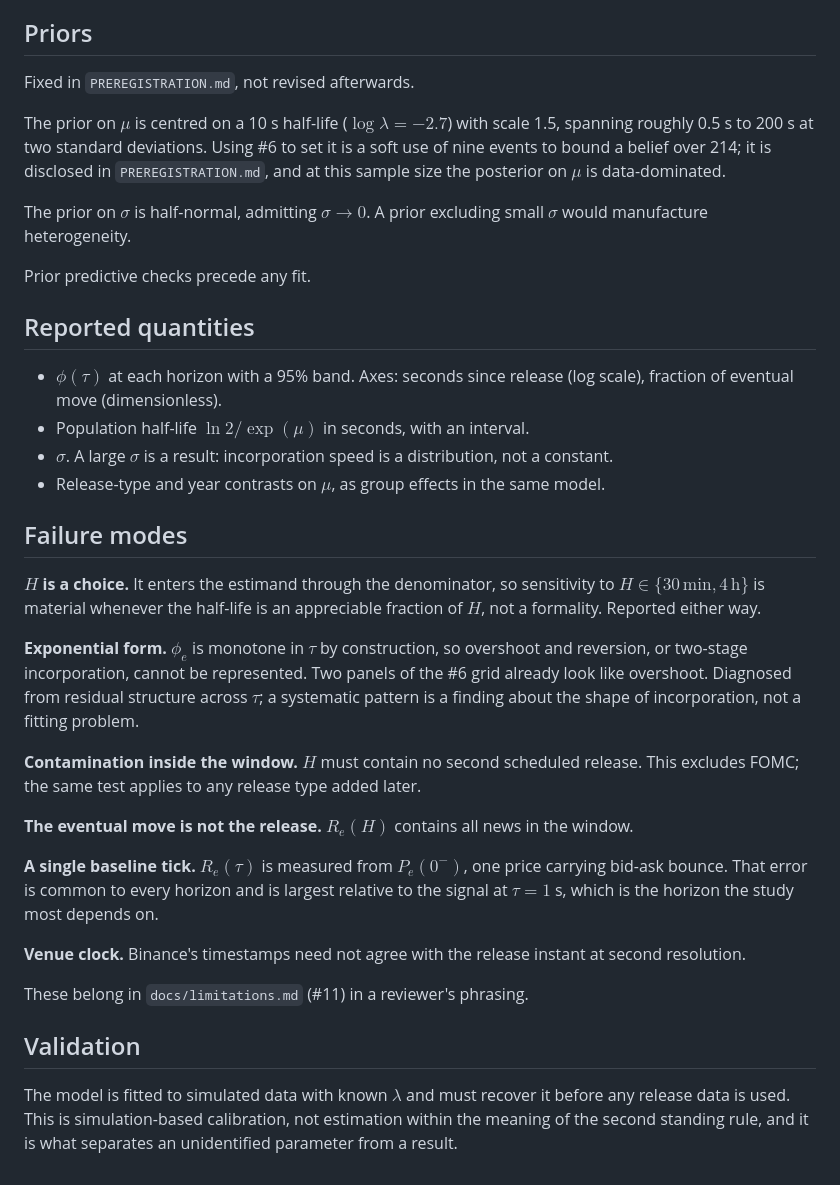
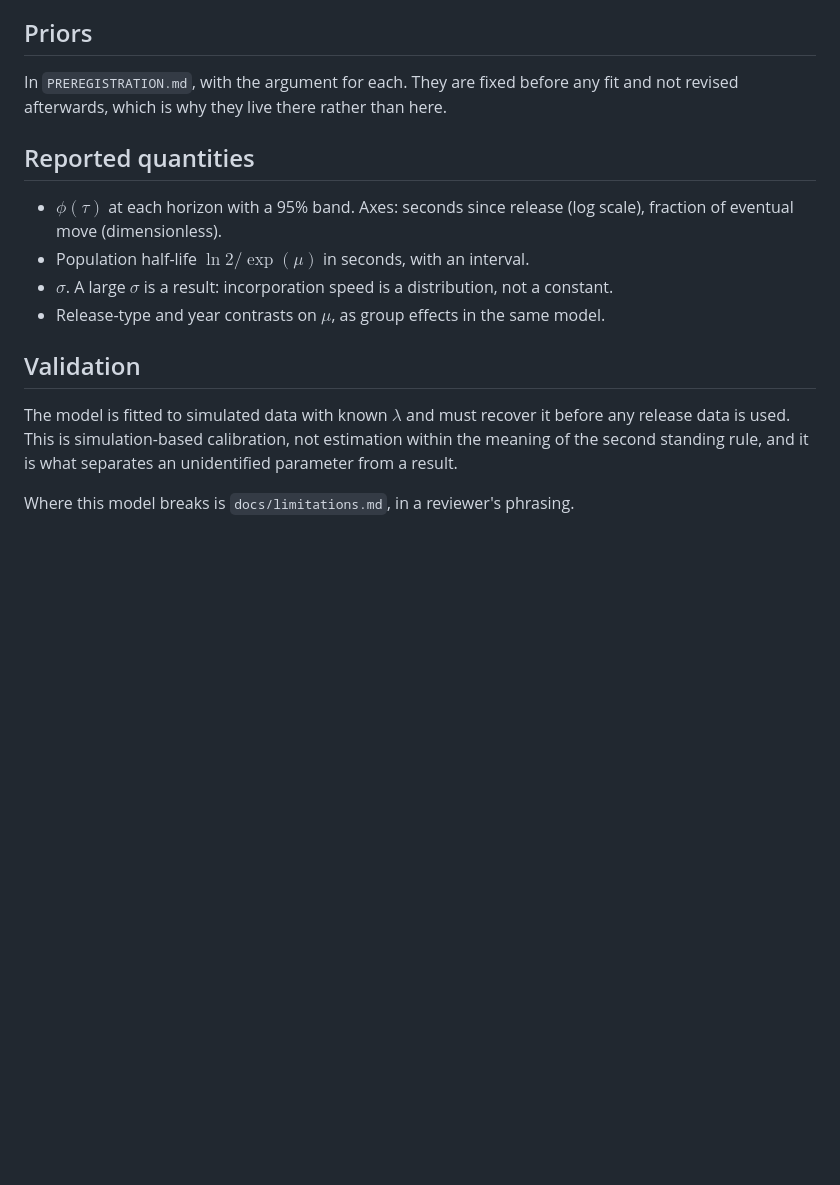
Before and after one commit to i-staykov/proj-price-discovery, a Markdown page: docs/framings/fraction-of-move.md, the part around the change. GitHub-like rendering; blank space fills up the shorter version.

Commit message:
Stop duplicating the limitations in the model document (#12)
Failure modes restated docs/limitations.md at lower quality. The one objection
that lived only there, that one hour is an arbitrary horizon, moves across.

Priors now point to PREREGISTRATION.md rather than being stated in two places
that could drift apart.

```diff
--- a/docs/framings/fraction-of-move.md
+++ b/docs/framings/fraction-of-move.md
@@ -84,17 +84,8 @@ the joint posterior is sampled. Reported intervals are quantiles of the draws.
 
 ## Priors
 
-Fixed in `PREREGISTRATION.md`, not revised afterwards.
-
-The prior on $\mu$ is centred on a 10 s half-life ($\log\lambda = -2.7$) with scale 1.5, spanning
-roughly 0.5 s to 200 s at two standard deviations. Using #6 to set it is a soft use of nine events
-to bound a belief over 214; it is disclosed in `PREREGISTRATION.md`, and at this sample size the
-posterior on $\mu$ is data-dominated.
-
-The prior on $\sigma$ is half-normal, admitting $\sigma \to 0$. A prior excluding small $\sigma$
-would manufacture heterogeneity.
-
-Prior predictive checks precede any fit.
+In `PREREGISTRATION.md`, with the argument for each. They are fixed before any fit and not revised
+afterwards, which is why they live there rather than here.
 
 ## Reported quantities
 
@@ -104,32 +95,10 @@ Prior predictive checks precede any fit.
 - $\sigma$. A large $\sigma$ is a result: incorporation speed is a distribution, not a constant.
 - Release-type and year contrasts on $\mu$, as group effects in the same model.
 
-## Failure modes
-
-**$H$ is a choice.** It enters the estimand through the denominator, so sensitivity to
-$H \in \{30\,\mathrm{min}, 4\,\mathrm{h}\}$ is material whenever the half-life is an appreciable
-fraction of $H$, not a formality. Reported either way.
-
-**Exponential form.** $\phi_e$ is monotone in $\tau$ by construction, so overshoot and reversion, or
-two-stage incorporation, cannot be represented. Two panels of the #6 grid already look like
-overshoot. Diagnosed from residual structure across $\tau$; a systematic pattern is a finding about
-the shape of incorporation, not a fitting problem.
-
-**Contamination inside the window.** $H$ must contain no second scheduled release. This excludes
-FOMC; the same test applies to any release type added later.
-
-**The eventual move is not the release.** $R_e(H)$ contains all news in the window.
-
-**A single baseline tick.** $R_e(\tau)$ is measured from $P_e(0^-)$, one price carrying bid-ask
-bounce. That error is common to every horizon and is largest relative to the signal at $\tau = 1$ s,
-which is the horizon the study most depends on.
-
-**Venue clock.** Binance's timestamps need not agree with the release instant at second resolution.
-
-These belong in `docs/limitations.md` (#11) in a reviewer's phrasing.
-
 ## Validation
 
 The model is fitted to simulated data with known $\lambda$ and must recover it before any release
 data is used. This is simulation-based calibration, not estimation within the meaning of the second
 standing rule, and it is what separates an unidentified parameter from a result.
+
+Where this model breaks is `docs/limitations.md`, in a reviewer's phrasing.
```
Also changed, not shown: docs/limitations.md (+20 -2 lines).
